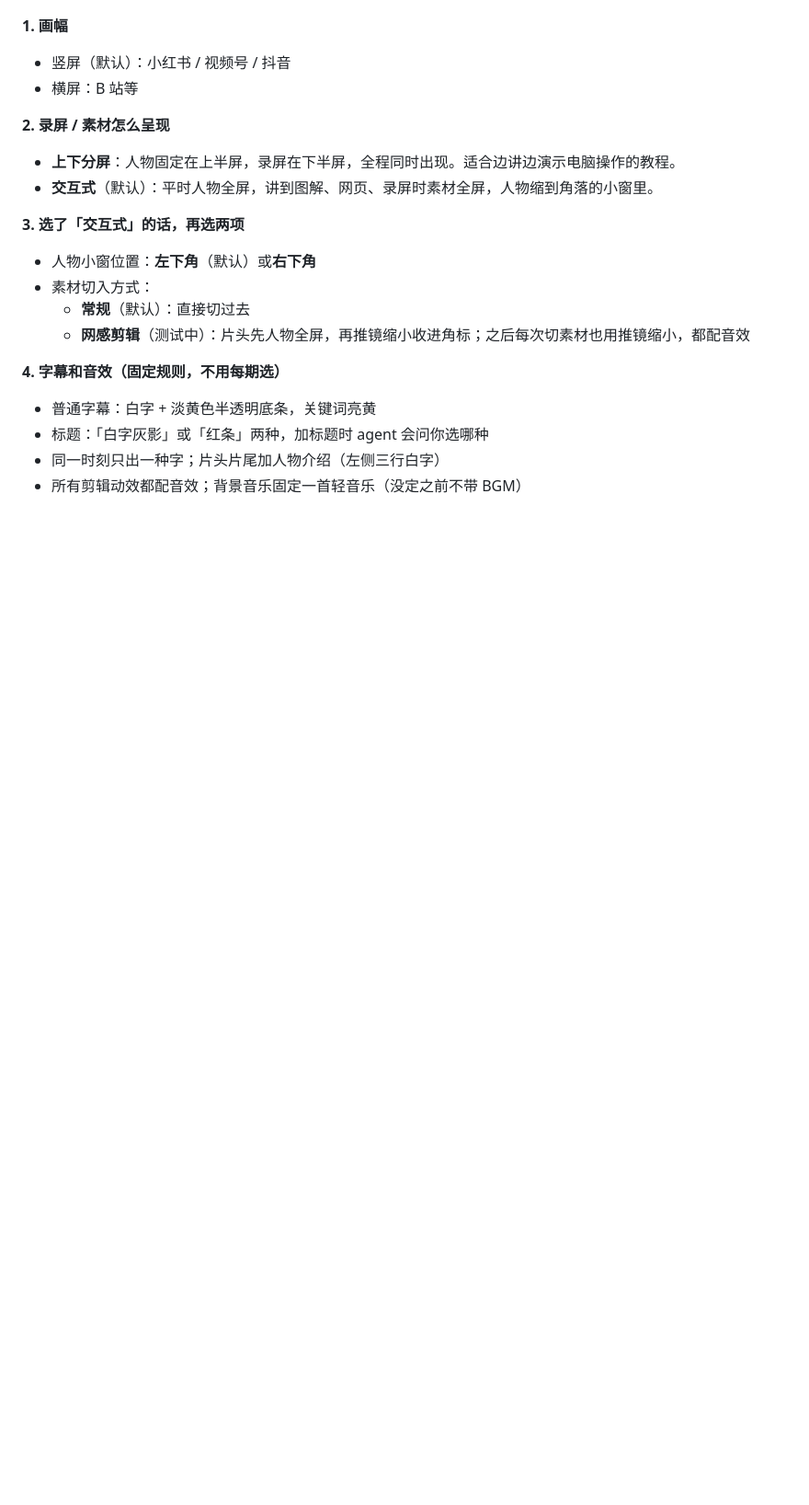
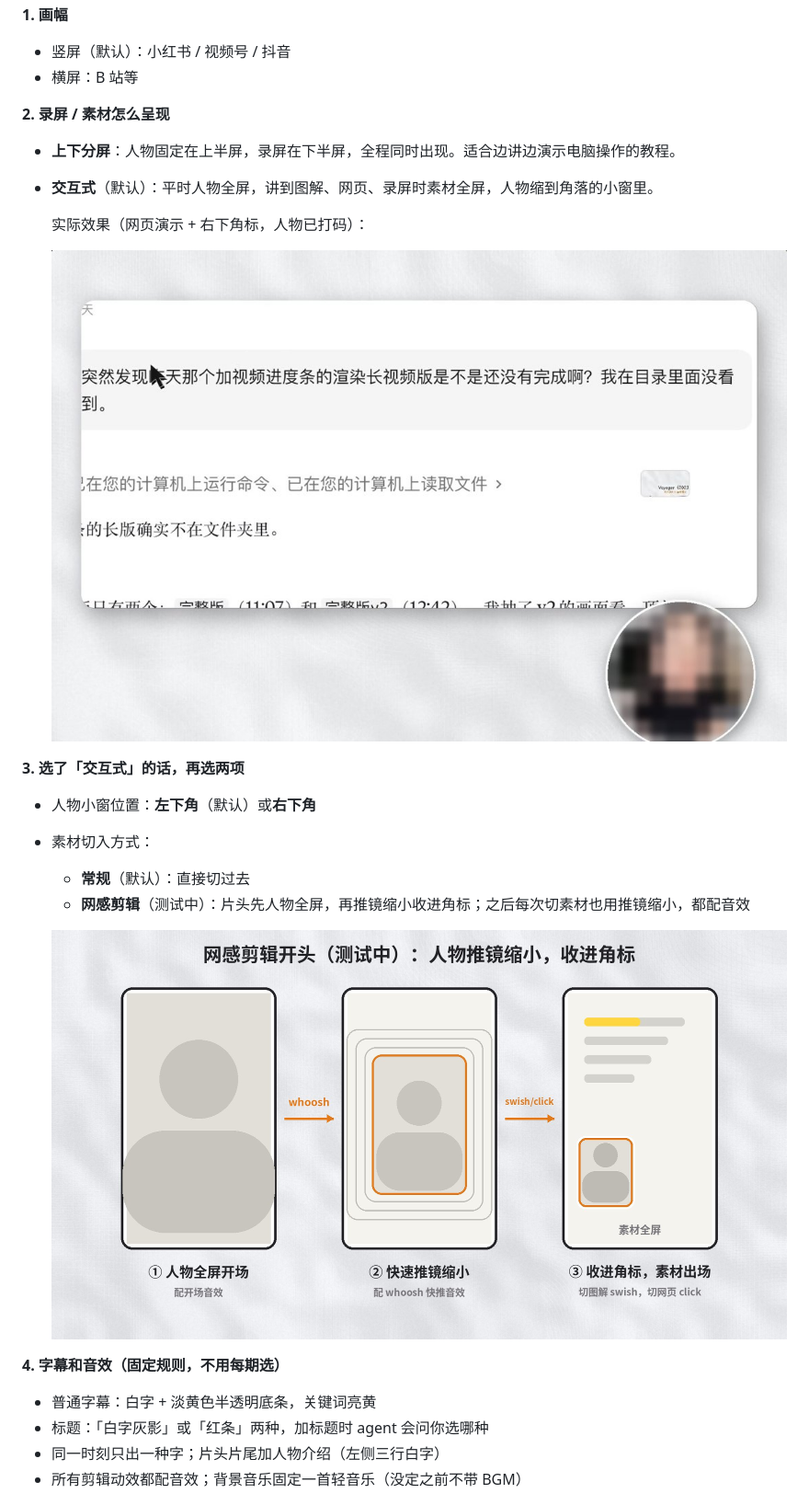
Before and after one commit to xinfan535-web/koubo-yitiaolong, a Markdown page: README.md, the part around one of its changes. Shown at 92% size. Drawn GitHub-style; pictures changed too: _images/pip-example.jpg (added), _images/wanggan.jpg (added); blank space fills up the shorter version.

```diff
--- a/README.md
+++ b/README.md
@@ -72,11 +72,17 @@ agent 会按总流程 `koubo-yitiaolong` 一步步往下走，每到需要你做
 - **上下分屏**：人物固定在上半屏，录屏在下半屏，全程同时出现。适合边讲边演示电脑操作的教程。
 - **交互式**（默认）：平时人物全屏，讲到图解、网页、录屏时素材全屏，人物缩到角落的小窗里。
 
+  实际效果（网页演示 + 右下角标，人物已打码）：
+
+  ![交互式实拍](_images/pip-example.jpg)
+
 **3. 选了「交互式」的话，再选两项**
 - 人物小窗位置：**左下角**（默认）或**右下角**
 - 素材切入方式：
   - **常规**（默认）：直接切过去
   - **网感剪辑**（测试中）：片头先人物全屏，再推镜缩小收进角标；之后每次切素材也用推镜缩小，都配音效
+
+  ![网感剪辑开头](_images/wanggan.jpg)
 
 **4. 字幕和音效（固定规则，不用每期选）**
 - 普通字幕：白字 + 淡黄色半透明底条，关键词亮黄
```
Also changed, not shown: other parts of README.md (+16 -0 lines), _images/sfx-library.jpg (added), _images/title-red.jpg (added).
